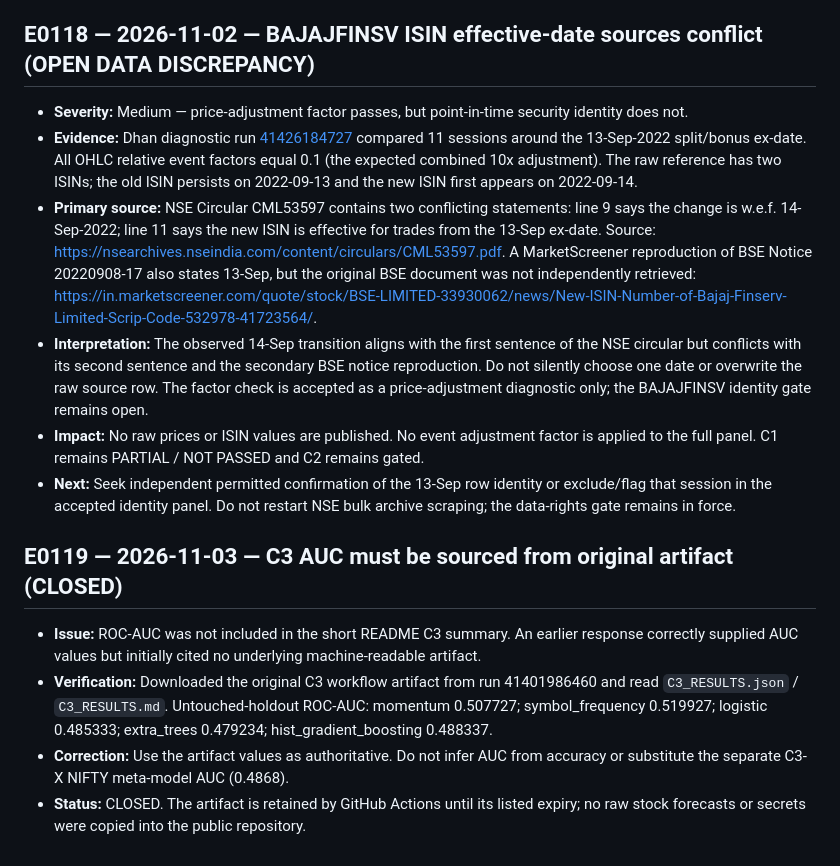
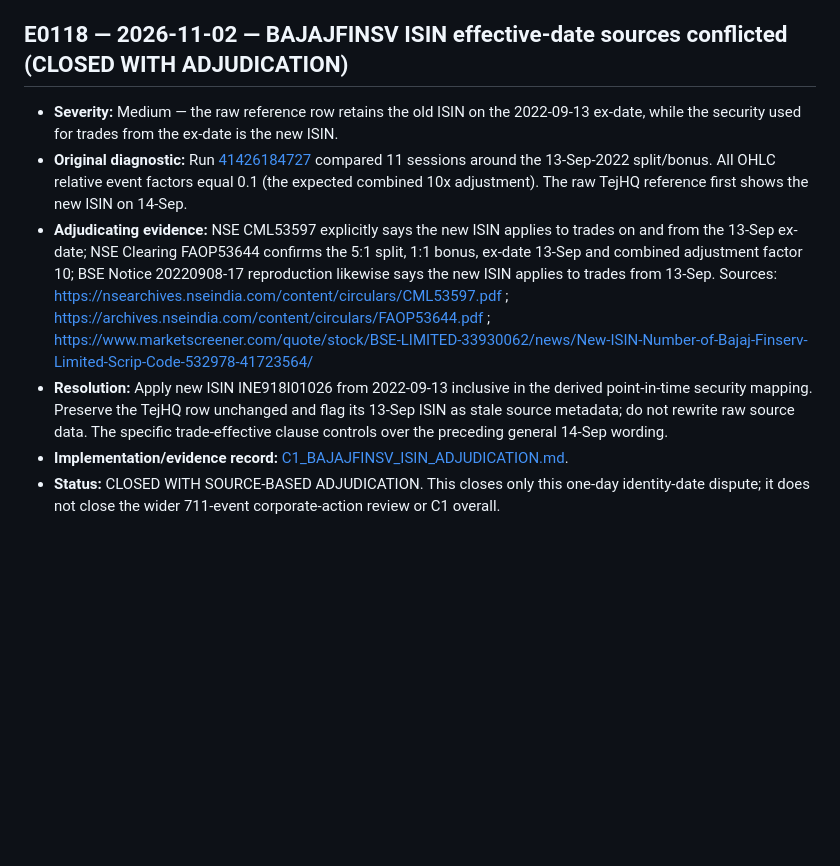
Before and after one commit to VCR-TRADING-RESEARCH/NIFTY-Prediction, a Markdown page: logs/ERROR_LOG.md, the part around the change. Drawn GitHub-style; blank space fills up the shorter version.

Commit message:
Close BAJAJFINSV ISIN discrepancy with exchange evidence

```diff
--- a/logs/ERROR_LOG.md
+++ b/logs/ERROR_LOG.md
@@ -790,19 +790,11 @@ E0025 — 2026-10-31 — Dhan TOTP endpoint returned HTTP 200 without an access
 - **Resolution:** Run [41426184727](https://github.com/VCR-TRADING-RESEARCH/NIFTY-Prediction/actions/runs/41426184727) refreshed the token successfully via TOTP (HTTP 200, one attempt, approximately -1 second clock skew); profile/data plan passed. No user intervention is needed for authentication at this checkpoint. The remaining split/bonus identity warning is separately recorded as E0118.
 
 
-## E0118 — 2026-11-02 — BAJAJFINSV ISIN effective-date sources conflict (OPEN DATA DISCREPANCY)
+## E0118 — 2026-11-02 — BAJAJFINSV ISIN effective-date sources conflicted (CLOSED WITH ADJUDICATION)
 
-- **Severity:** Medium — price-adjustment factor passes, but point-in-time security identity does not.
-- **Evidence:** Dhan diagnostic run [41426184727](https://github.com/VCR-TRADING-RESEARCH/NIFTY-Prediction/actions/runs/41426184727) compared 11 sessions around the 13-Sep-2022 split/bonus ex-date. All OHLC relative event factors equal 0.1 (the expected combined 10x adjustment). The raw reference has two ISINs; the old ISIN persists on 2022-09-13 and the new ISIN first appears on 2022-09-14.
-- **Primary source:** NSE Circular CML53597 contains two conflicting statements: line 9 says the change is w.e.f. 14-Sep-2022; line 11 says the new ISIN is effective for trades from the 13-Sep ex-date. Source: https://nsearchives.nseindia.com/content/circulars/CML53597.pdf. A MarketScreener reproduction of BSE Notice 20220908-17 also states 13-Sep, but the original BSE document was not independently retrieved: https://in.marketscreener.com/quote/stock/BSE-LIMITED-33930062/news/New-ISIN-Number-of-Bajaj-Finserv-Limited-Scrip-Code-532978-41723564/.
-- **Interpretation:** The observed 14-Sep transition aligns with the first sentence of the NSE circular but conflicts with its second sentence and the secondary BSE notice reproduction. Do not silently choose one date or overwrite the raw source row. The factor check is accepted as a price-adjustment diagnostic only; the BAJAJFINSV identity gate remains open.
-- **Impact:** No raw prices or ISIN values are published. No event adjustment factor is applied to the full panel. C1 remains PARTIAL / NOT PASSED and C2 remains gated.
-- **Next:** Seek independent permitted confirmation of the 13-Sep row identity or exclude/flag that session in the accepted identity panel. Do not restart NSE bulk archive scraping; the data-rights gate remains in force.
-
-
-## E0119 — 2026-11-03 — C3 AUC must be sourced from original artifact (CLOSED)
-
-- **Issue:** ROC-AUC was not included in the short README C3 summary. An earlier response correctly supplied AUC values but initially cited no underlying machine-readable artifact.
-- **Verification:** Downloaded the original C3 workflow artifact from run 41401986460 and read `C3_RESULTS.json` / `C3_RESULTS.md`. Untouched-holdout ROC-AUC: momentum 0.507727; symbol_frequency 0.519927; logistic 0.485333; extra_trees 0.479234; hist_gradient_boosting 0.488337.
-- **Correction:** Use the artifact values as authoritative. Do not infer AUC from accuracy or substitute the separate C3-X NIFTY meta-model AUC (0.4868).
-- **Status:** CLOSED. The artifact is retained by GitHub Actions until its listed expiry; no raw stock forecasts or secrets were copied into the public repository.
+- **Severity:** Medium — the raw reference row retains the old ISIN on the 2022-09-13 ex-date, while the security used for trades from the ex-date is the new ISIN.
+- **Original diagnostic:** Run [41426184727](https://github.com/VCR-TRADING-RESEARCH/NIFTY-Prediction/actions/runs/41426184727) compared 11 sessions around the 13-Sep-2022 split/bonus. All OHLC relative event factors equal 0.1 (the expected combined 10x adjustment). The raw TejHQ reference first shows the new ISIN on 14-Sep.
+- **Adjudicating evidence:** NSE CML53597 explicitly says the new ISIN applies to trades on and from the 13-Sep ex-date; NSE Clearing FAOP53644 confirms the 5:1 split, 1:1 bonus, ex-date 13-Sep and combined adjustment factor 10; BSE Notice 20220908-17 reproduction likewise says the new ISIN applies to trades from 13-Sep. Sources: https://nsearchives.nseindia.com/content/circulars/CML53597.pdf ; https://archives.nseindia.com/content/circulars/FAOP53644.pdf ; https://www.marketscreener.com/quote/stock/BSE-LIMITED-33930062/news/New-ISIN-Number-of-Bajaj-Finserv-Limited-Scrip-Code-532978-41723564/
+- **Resolution:** Apply new ISIN INE918I01026 from 2022-09-13 inclusive in the derived point-in-time security mapping. Preserve the TejHQ row unchanged and flag its 13-Sep ISIN as stale source metadata; do not rewrite raw source data. The specific trade-effective clause controls over the preceding general 14-Sep wording.
+- **Implementation/evidence record:** [C1_BAJAJFINSV_ISIN_ADJUDICATION.md](research/constituent_weekly/C1_BAJAJFINSV_ISIN_ADJUDICATION.md).
+- **Status:** CLOSED WITH SOURCE-BASED ADJUDICATION. This closes only this one-day identity-date dispute; it does not close the wider 711-event corporate-action review or C1 overall.
```
